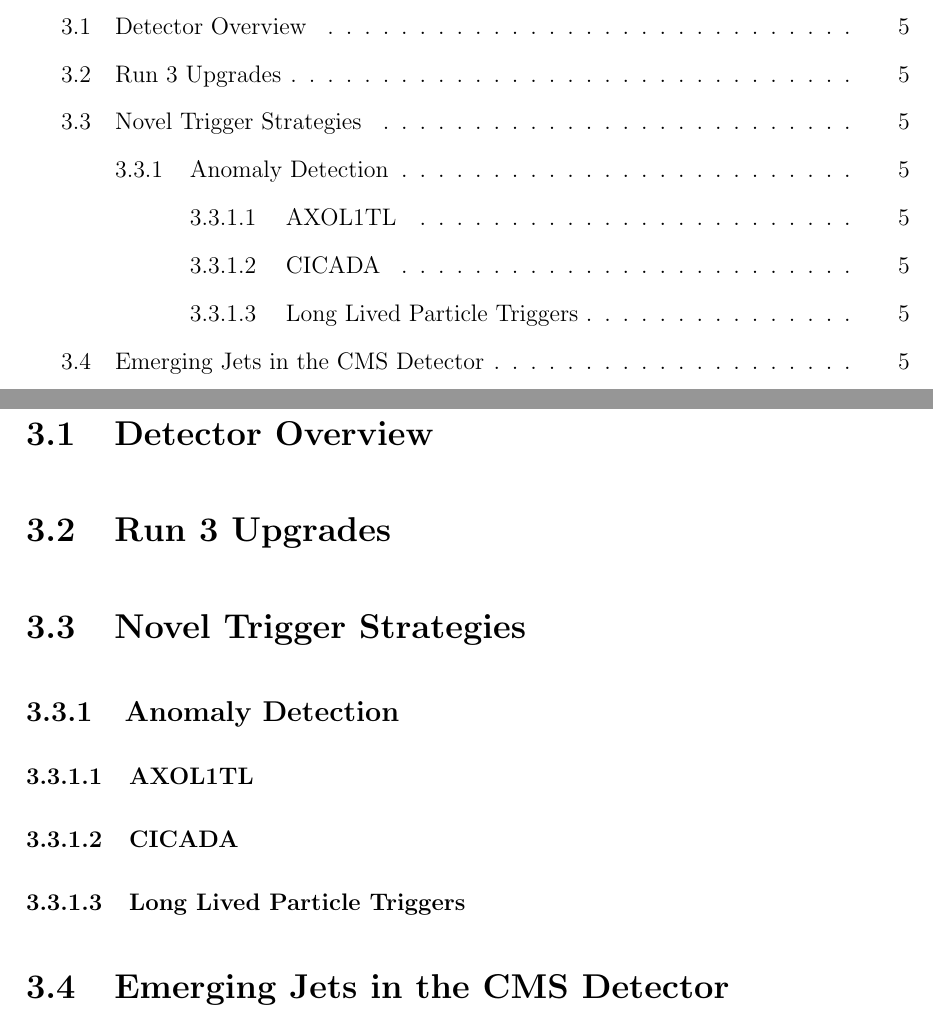
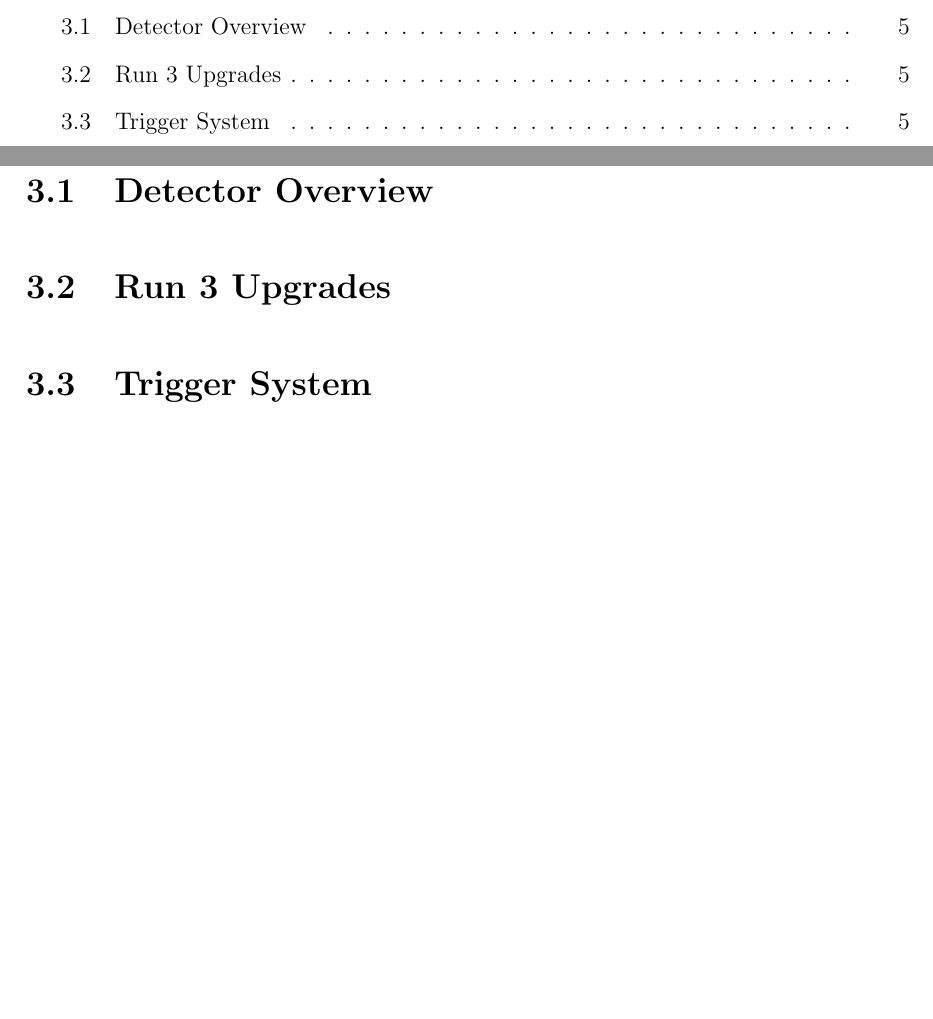
Before and after one commit to roy-cruz/masters-thesis, a LaTeX thesis (thesis.tex, which reads chapters/chapter3.tex): two parts of pages 7 and 18 of 25 before the commit and two parts of pages 7 and 17 of 24 after it, joined at a grey line, cut so that both start at the same text, the shorter picture padded with empty space. Compiled offline with pdfLaTeX.

Commit message:
Added Trigger System subsection title in Chapter 3

```diff
--- a/chapters/chapter3.tex
+++ b/chapters/chapter3.tex
@@ -13,18 +13,6 @@ This chapter will provide an overview of the CMS detector, with a subsequent par
 
 \section{Detector Overview}
 
-
-
-
 \section{Run 3 Upgrades}
 
-\section{Novel Trigger Strategies}
-
-\subsection{Anomaly Detection}
-\subsubsection{AXOL1TL}
-
-\subsubsection{CICADA}
-
-\subsubsection{Long Lived Particle Triggers}
-
-\section{Emerging Jets in the CMS Detector}
+\section{Trigger System}
```
